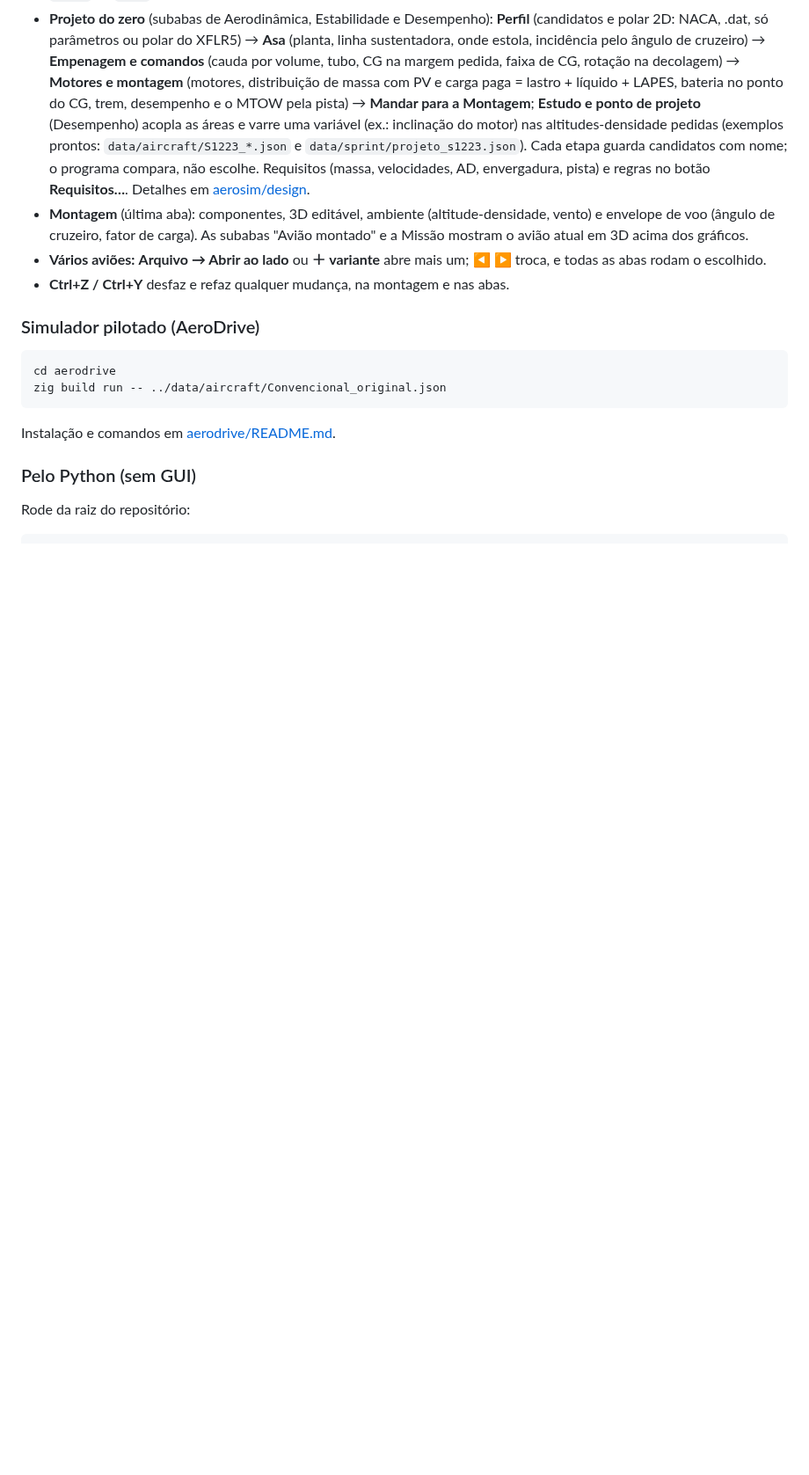
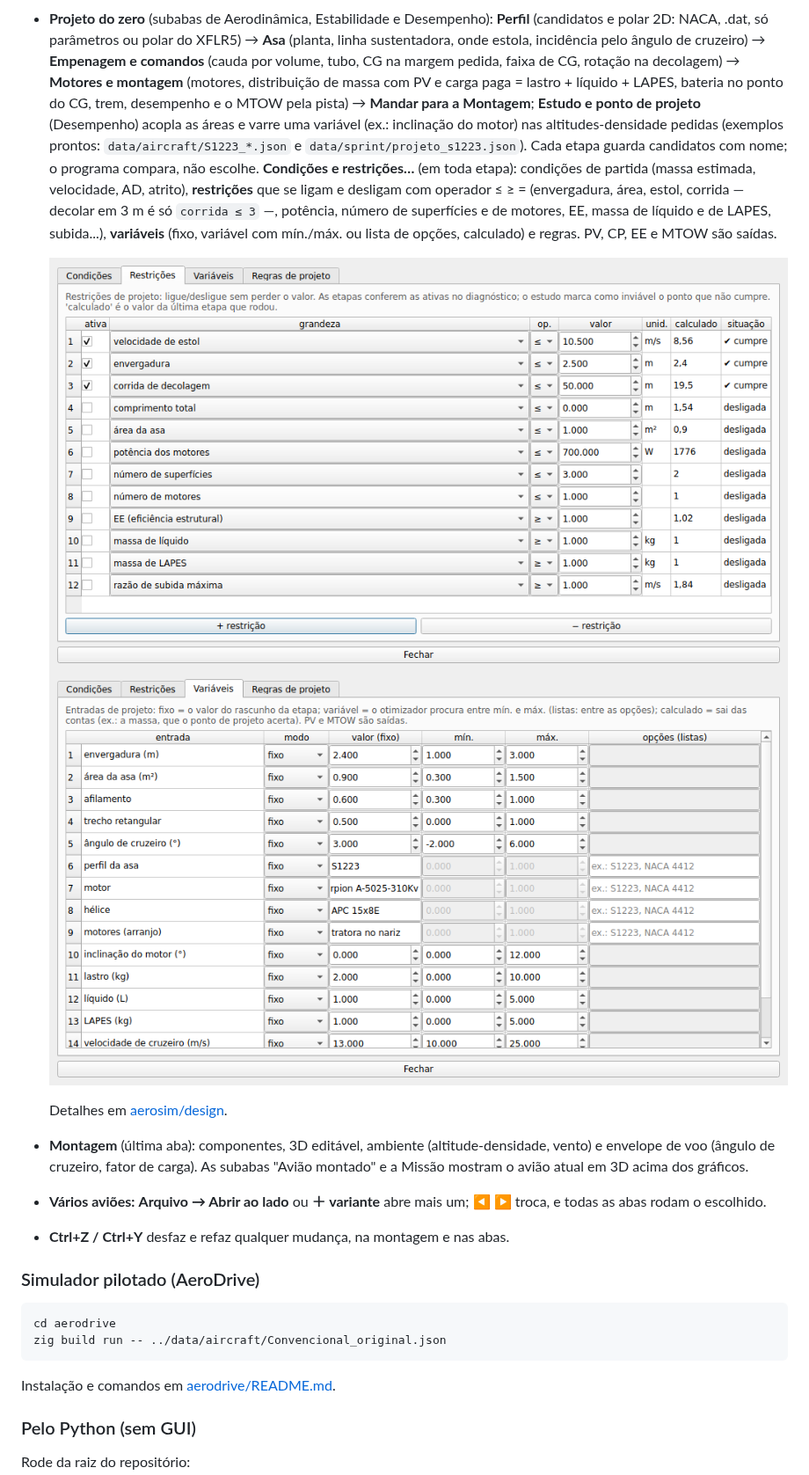
Before and after one commit to vitordallolivo/AircraftSimulation, a Markdown page: README.md, the part around the change. Shown at 88% size. Drawn GitHub-style; pictures changed too: docs/img/condicoes_restricoes.png (added), docs/img/variaveis.png (added); blank space fills up the shorter version.

```diff
--- a/README.md
+++ b/README.md
@@ -124,7 +124,15 @@ python -m aerosim.gui data/aircraft/Asa_voadora.json               # abre um avi
   pedida, faixa de CG, rotação na decolagem) → **Motores e montagem** (motores, distribuição de massa com PV
   e carga paga = lastro + líquido + LAPES, bateria no ponto do CG, trem, desempenho e o MTOW pela pista) →
   **Mandar para a Montagem**; **Estudo e ponto de projeto** (Desempenho) acopla as áreas e varre uma variável (ex.: inclinação do motor) nas altitudes-densidade pedidas (exemplos prontos: `data/aircraft/S1223_*.json` e `data/sprint/projeto_s1223.json`). Cada etapa guarda candidatos com nome; o programa compara,
-  não escolhe. Requisitos (massa, velocidades, AD, envergadura, pista) e regras no botão **Requisitos…**.
+  não escolhe. **Condições e restrições…** (em toda etapa): condições de partida (massa estimada, velocidade, AD,
+  atrito), **restrições** que se ligam e desligam com operador ≤ ≥ = (envergadura, área, estol, corrida — decolar
+  em 3 m é só `corrida ≤ 3` —, potência, número de superfícies e de motores, EE, massa de líquido e de LAPES,
+  subida...), **variáveis** (fixo, variável com mín./máx. ou lista de opções, calculado) e regras. PV, CP, EE e
+  MTOW são saídas.
+
+  ![Restrições](docs/img/condicoes_restricoes.png)
+  ![Variáveis](docs/img/variaveis.png)
+
   Detalhes em [aerosim/design](aerosim/design/README.md).
 - **Montagem** (última aba): componentes, 3D editável, ambiente (altitude-densidade, vento) e envelope
   de voo (ângulo de cruzeiro, fator de carga). As subabas "Avião montado" e a Missão mostram o avião
```
Also changed, not shown: aerosim/design/README.md (+31 -7 lines), aerosim/gui/README.md (+2 -1 lines), 8 other files.
